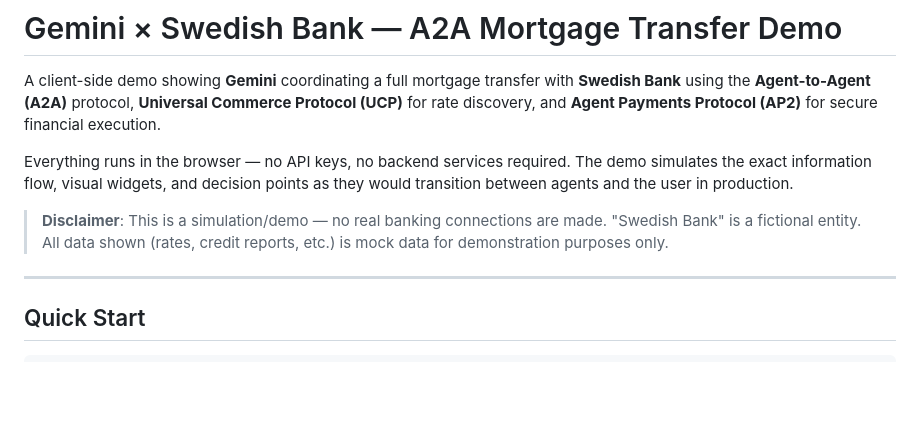
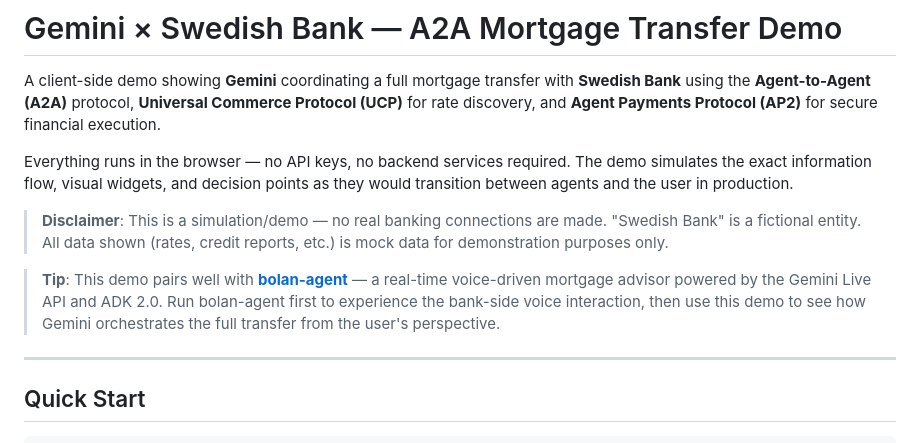
Before and after one commit to Lormyn/gemini-bank-integration, a Markdown page: README.md, the part around the change. GitHub-like rendering; blank space fills up the shorter version.

Commit message:
docs: add companion link to bolan-agent repo

```diff
--- a/README.md
+++ b/README.md
@@ -5,6 +5,8 @@ A client-side demo showing **Gemini** coordinating a full mortgage transfer with
 Everything runs in the browser — no API keys, no backend services required. The demo simulates the exact information flow, visual widgets, and decision points as they would transition between agents and the user in production.
 
 > **Disclaimer**: This is a simulation/demo — no real banking connections are made. "Swedish Bank" is a fictional entity. All data shown (rates, credit reports, etc.) is mock data for demonstration purposes only.
+
+> **Tip**: This demo pairs well with [**bolan-agent**](https://github.com/Lormyn/bolan-agent) — a real-time voice-driven mortgage advisor powered by the Gemini Live API and ADK 2.0. Run bolan-agent first to experience the bank-side voice interaction, then use this demo to see how Gemini orchestrates the full transfer from the user's perspective.
 
 ---
 
```
